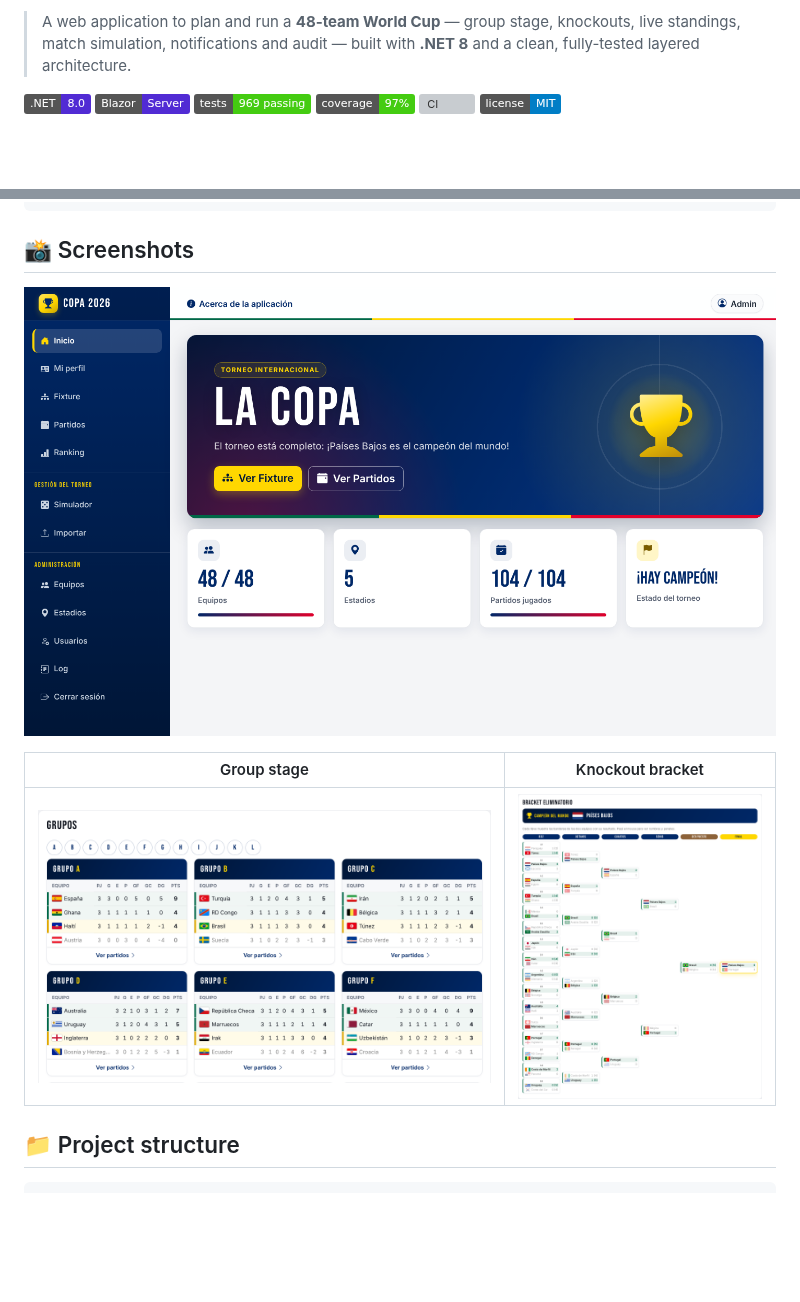
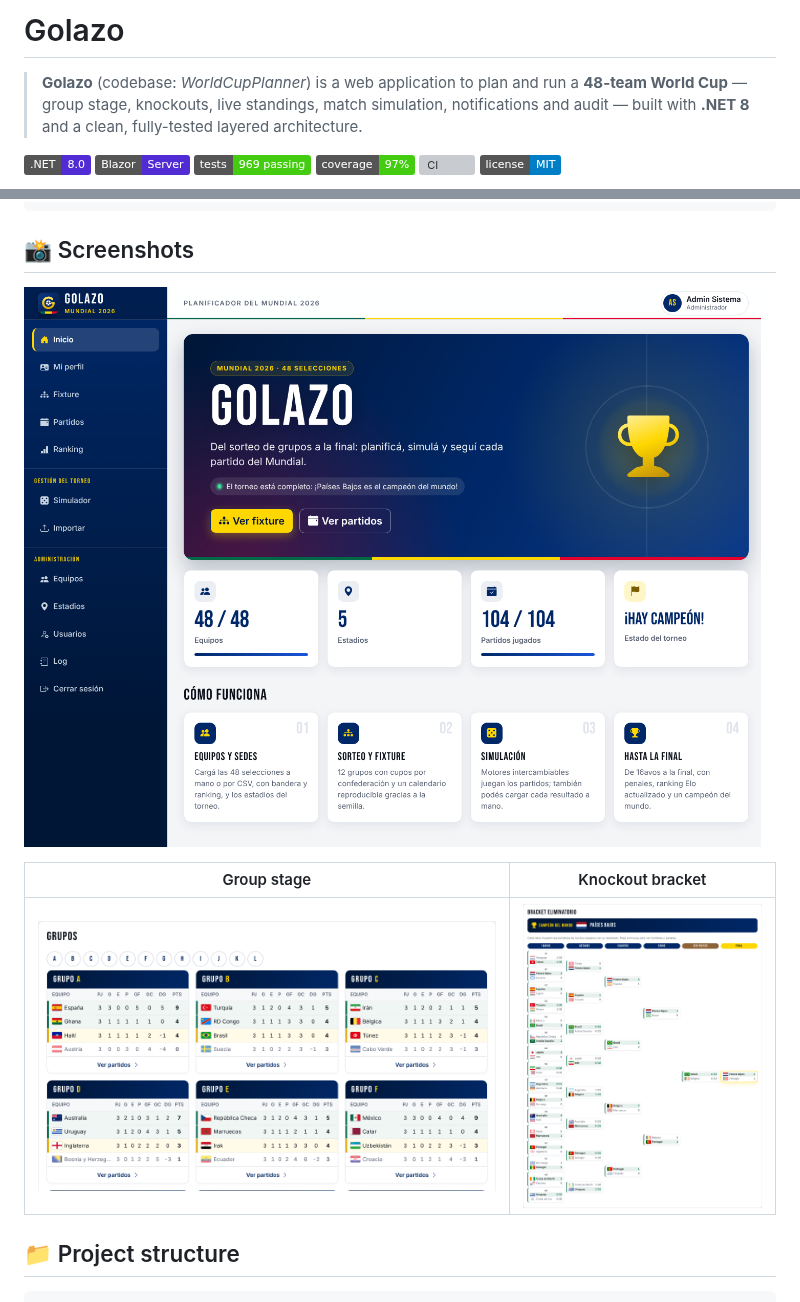
Before and after one commit to manuelgcn/worldcup-planner, a Markdown page: README.md, 2 parts joined by grey strips. GitHub-like rendering; pictures changed too: docs/screenshots/bracket.png, docs/screenshots/group-stage.png, docs/screenshots/home.png; badges without logos; blank space fills up the shorter version; grey boxes are pictures that could not be loaded.

Commit message:
docs: present the app as Golazo with its logo and fresh screenshots
Co-Authored-By: Claude Opus 5.5 <noreply@anthropic.com>
Claude-Session: https://claude.ai/code/session_01NtRhLfQMf6SEcSR2zVWWKM

```diff
--- a/README.md
+++ b/README.md
@@ -2,5 +4,7 @@
 
-> A web application to plan and run a **48-team World Cup** — group stage, knockouts, live standings, match simulation, notifications and audit — built with **.NET 8** and a clean, fully-tested layered architecture.
+# Golazo
+
+> **Golazo** (codebase: *WorldCupPlanner*) is a web application to plan and run a **48-team World Cup** — group stage, knockouts, live standings, match simulation, notifications and audit — built with **.NET 8** and a clean, fully-tested layered architecture.
 
 ![.NET](https://img.shields.io/badge/.NET-8.0-512BD4?logo=dotnet&logoColor=white)
 ![Blazor](https://img.shields.io/badge/Blazor-Server-512BD4?logo=blazor&logoColor=white)
```
Also changed, not shown: other parts of README.md (+3 -1 lines), AGENTS.md (+1 -0 lines).
